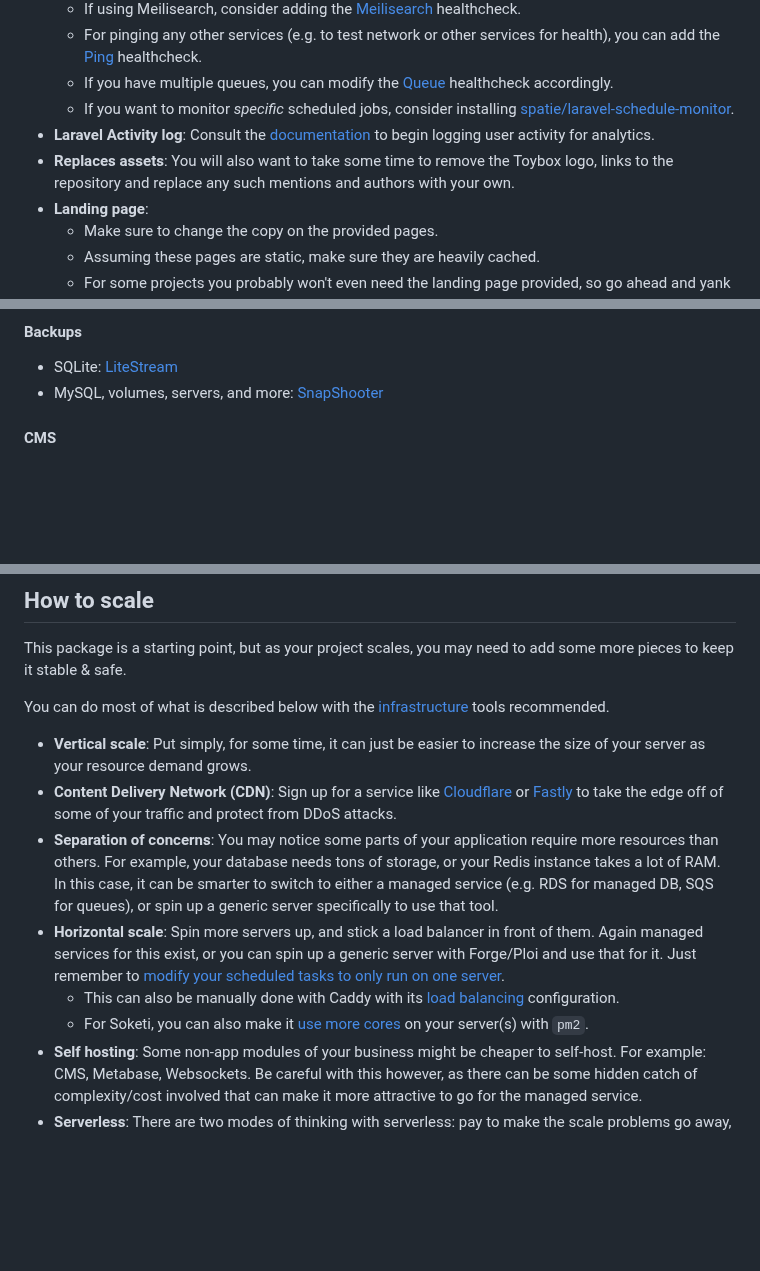
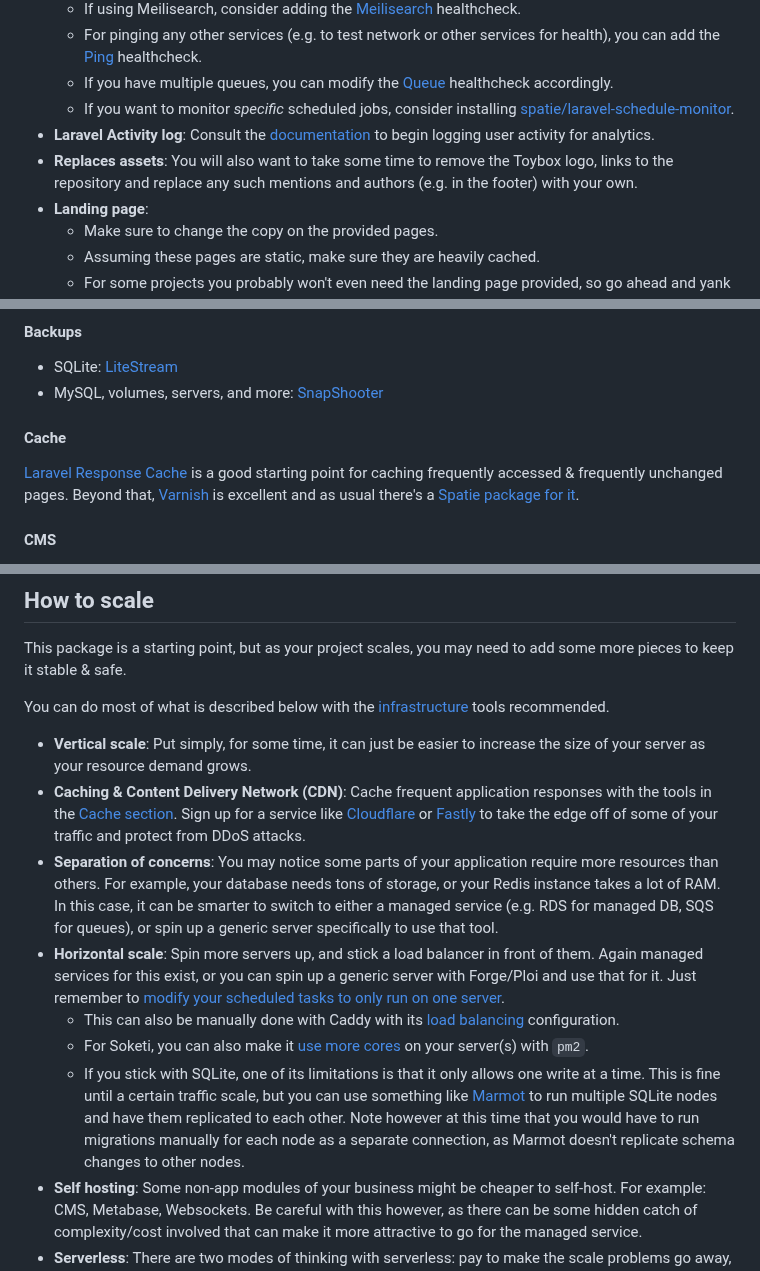
Before and after one commit to nikspyratos/toybox, a Markdown page: README.md, 3 parts joined by grey strips. GitHub-like rendering; blank space fills up the shorter version.

```diff
--- a/README.md
+++ b/README.md
@@ -279,7 +289,7 @@ An example of this is the `TrustProxies` middleware - Enlightn will flag this as
   - If you have multiple queues, you can modify the [Queue](https://spatie.be/docs/laravel-health/v1/available-checks/queue) healthcheck accordingly.
   - If you want to monitor _specific_ scheduled jobs, consider installing [spatie/laravel-schedule-monitor](https://github.com/spatie/laravel-schedule-monitor).
 - **Laravel Activity log**: Consult the [documentation](https://spatie.be/docs/laravel-activitylog/v4/introduction) to begin logging user activity for analytics.
-- **Replaces assets**: You will also want to take some time to remove the Toybox logo, links to the repository and replace any such mentions and authors with your own.
+- **Replaces assets**: You will also want to take some time to remove the Toybox logo, links to the repository and replace any such mentions and authors (e.g. in the footer) with your own.
 - **Landing page**:
   - Make sure to change the copy on the provided pages.
   - Assuming these pages are static, make sure they are heavily cached.
@@ -300,6 +310,10 @@ An example of this is the `TrustProxies` middleware - Enlightn will flag this as
 
 - SQLite: [LiteStream](https://litestream.io/)
 - MySQL, volumes, servers, and more: [SnapShooter](https://snapshooter.com/)
+
+#### Cache
+
+[Laravel Response Cache](https://github.com/spatie/laravel-responsecache) is a good starting point for caching frequently accessed & frequently unchanged pages. Beyond that, [Varnish](https://varnish-cache.org/) is excellent and as usual there's a [Spatie package for it](https://github.com/spatie/laravel-varnish).
 
 #### CMS
 
@@ -443,11 +457,12 @@ This package is a starting point, but as your project scales, you may need to ad
 You can do most of what is described below with the [infrastructure](#infrastructure) tools recommended.
 
 - **Vertical scale**: Put simply, for some time, it can just be easier to increase the size of your server as your resource demand grows.
-- **Content Delivery Network (CDN)**: Sign up for a service like [Cloudflare](https://www.cloudflare.com/) or [Fastly](https://www.fastly.com/) to take the edge off of some of your traffic and protect from DDoS attacks.
+- **Caching & Content Delivery Network (CDN)**: Cache frequent application responses with the tools in the [Cache section](#cache). Sign up for a service like [Cloudflare](https://www.cloudflare.com/) or [Fastly](https://www.fastly.com/) to take the edge off of some of your traffic and protect from DDoS attacks.
 - **Separation of concerns**: You may notice some parts of your application require more resources than others. For example, your database needs tons of storage, or your Redis instance takes a lot of RAM. In this case, it can be smarter to switch to either a managed service (e.g. RDS for managed DB, SQS for queues), or spin up a generic server specifically to use that tool.
 - **Horizontal scale**: Spin more servers up, and stick a load balancer in front of them. Again managed services for this exist, or you can spin up a generic server with Forge/Ploi and use that for it. Just remember to [modify your scheduled tasks to only run on one server](https://laravel.com/docs/10.x/scheduling#running-tasks-on-one-server).
   - This can also be manually done with Caddy with its [load balancing](https://caddyserver.com/docs/caddyfile/directives/reverse_proxy#load-balancing) configuration.
   - For Soketi, you can also make it [use more cores](https://docs.soketi.app/getting-started/installation/cli-installation#scaling-across-threads-with-pm2) on your server(s) with `pm2`.
+  - If you stick with SQLite, one of its limitations is that it only allows one write at a time. This is fine until a certain traffic scale, but you can use something like [Marmot](https://maxpert.github.io/marmot/intro) to run multiple SQLite nodes and have them replicated to each other. Note however at this time that you would have to run migrations manually for each node as a separate connection, as Marmot doesn't replicate schema changes to other nodes.
 - **Self hosting**: Some non-app modules of your business might be cheaper to self-host. For example: CMS, Metabase, Websockets. Be careful with this however, as there can be some hidden catch of complexity/cost involved that can make it more attractive to go for the managed service.
 - **Serverless**: There are two modes of thinking with serverless: pay to make the scale problems go away, or use it for infrequent, burstable task loads that don't need to be in your main app.
 
```
Also changed, not shown: other parts of README.md (+18 -9 lines).
